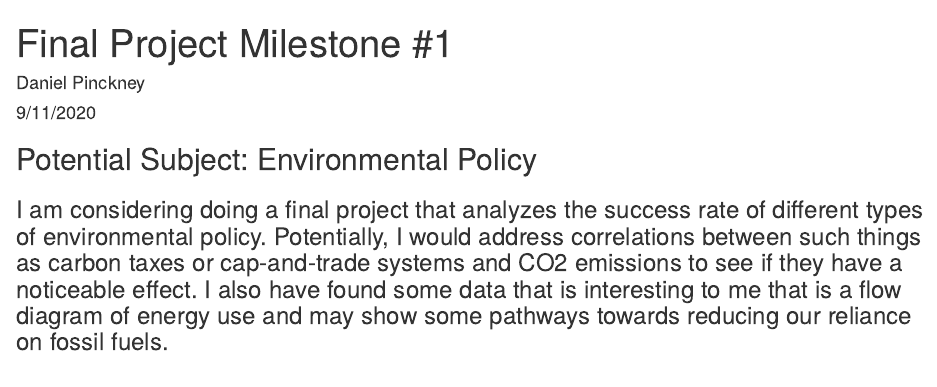
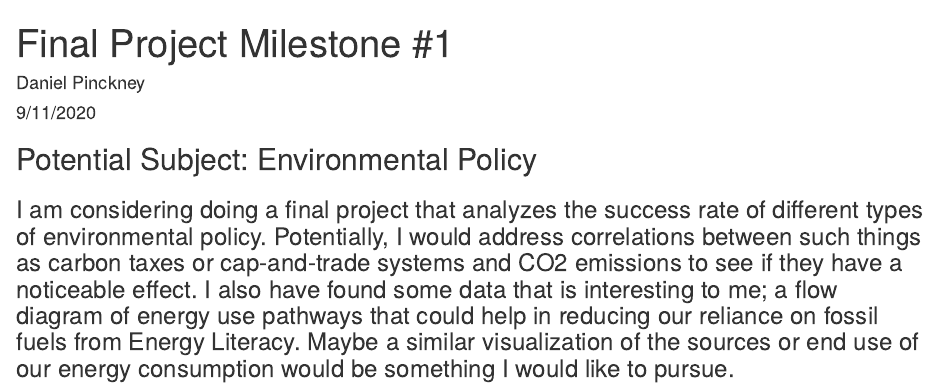
Before and after one commit to DPinckney/environmental_policy1, an R Markdown document (knit1.Rmd): the page in a window 1100 px wide, from its top. Rendered offline with R 4.5, knitr and Pandoc, with nearby package versions.

Commit message:
final milestone 1

````diff
--- a/knit1.Rmd
+++ b/knit1.Rmd
@@ -10,4 +10,4 @@ knitr::opts_chunk$set(echo = TRUE)
 ```
 
 ## Potential Subject: Environmental Policy
-### I am considering doing a final project that analyzes the success rate of different types of environmental policy. Potentially, I would address correlations between such things as carbon taxes or cap-and-trade systems and CO2 emissions to see if they have a noticeable effect. I also have found some data that is interesting to me that is a flow diagram of energy use and may show some pathways towards reducing our reliance on fossil fuels.
+### I am considering doing a final project that analyzes the success rate of different types of environmental policy. Potentially, I would address correlations between such things as carbon taxes or cap-and-trade systems and CO2 emissions to see if they have a noticeable effect. I also have found some data that is interesting to me; a flow diagram of energy use pathways that could help in reducing our reliance on fossil fuels from Energy Literacy. Maybe a similar visualization of the sources or end use of our energy consumption would be something I would like to pursue.
````
Also changed, not shown: Final_Project_Milestone_1.html (added).
